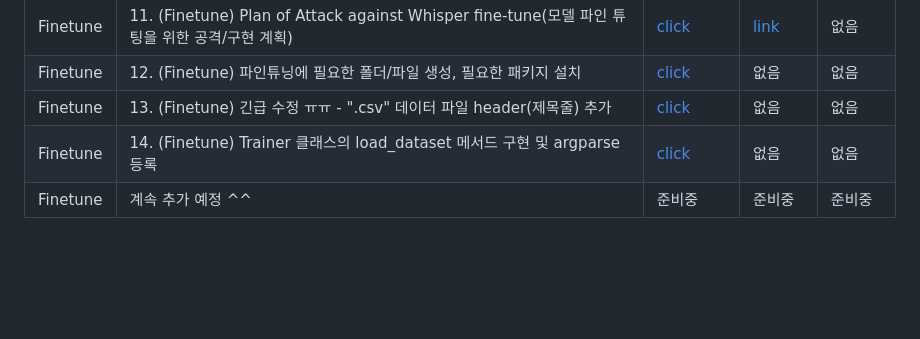
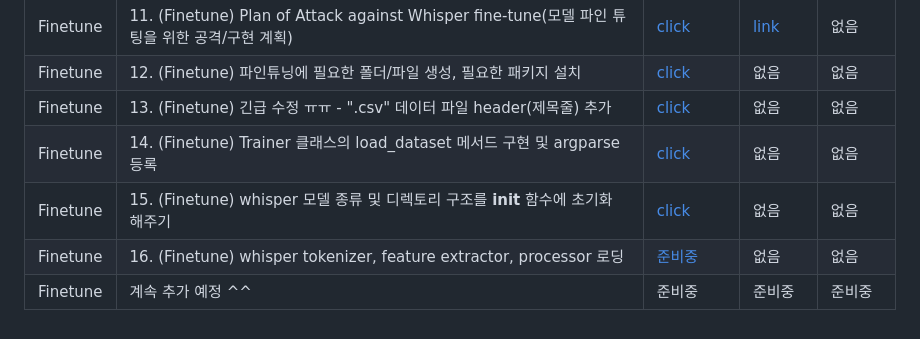
Before and after one commit to kafa46/acin_academy, a Markdown page: 202_fine_tunning/README.md, the part around the change. Drawn GitHub-style; blank space fills up the shorter version.

Commit message:
add init dir structure

```diff
--- a/202_fine_tunning/README.md
+++ b/202_fine_tunning/README.md
@@ -29,4 +29,6 @@
 |Finetune|12. (Finetune) 파인튜닝에 필요한 폴더/파일 생성, 필요한 패키지 설치|[click](https://youtu.be/lHActMFrWa4)|없음|없음|
 |Finetune|13. (Finetune) 긴급 수정 ㅠㅠ - ".csv" 데이터 파일 header(제목줄) 추가|[click](https://youtu.be/Gby9Hfjt1DU)|없음|없음|
 |Finetune|14. (Finetune) Trainer 클래스의 load_dataset 메서드 구현 및 argparse 등록|[click](https://youtu.be/P9dw_xLxpZw)|없음|없음|
+|Finetune|15. (Finetune) whisper 모델 종류 및 디렉토리 구조를 __init__ 함수에 초기화 해주기|[click](https://youtu.be/iOaU--mAmf0)|없음|없음|
+|Finetune|16. (Finetune) whisper tokenizer, feature extractor, processor 로딩|[준비중]()|없음|없음|
 |Finetune|계속 추가 예정 ^^|준비중|준비중|준비중|
```
